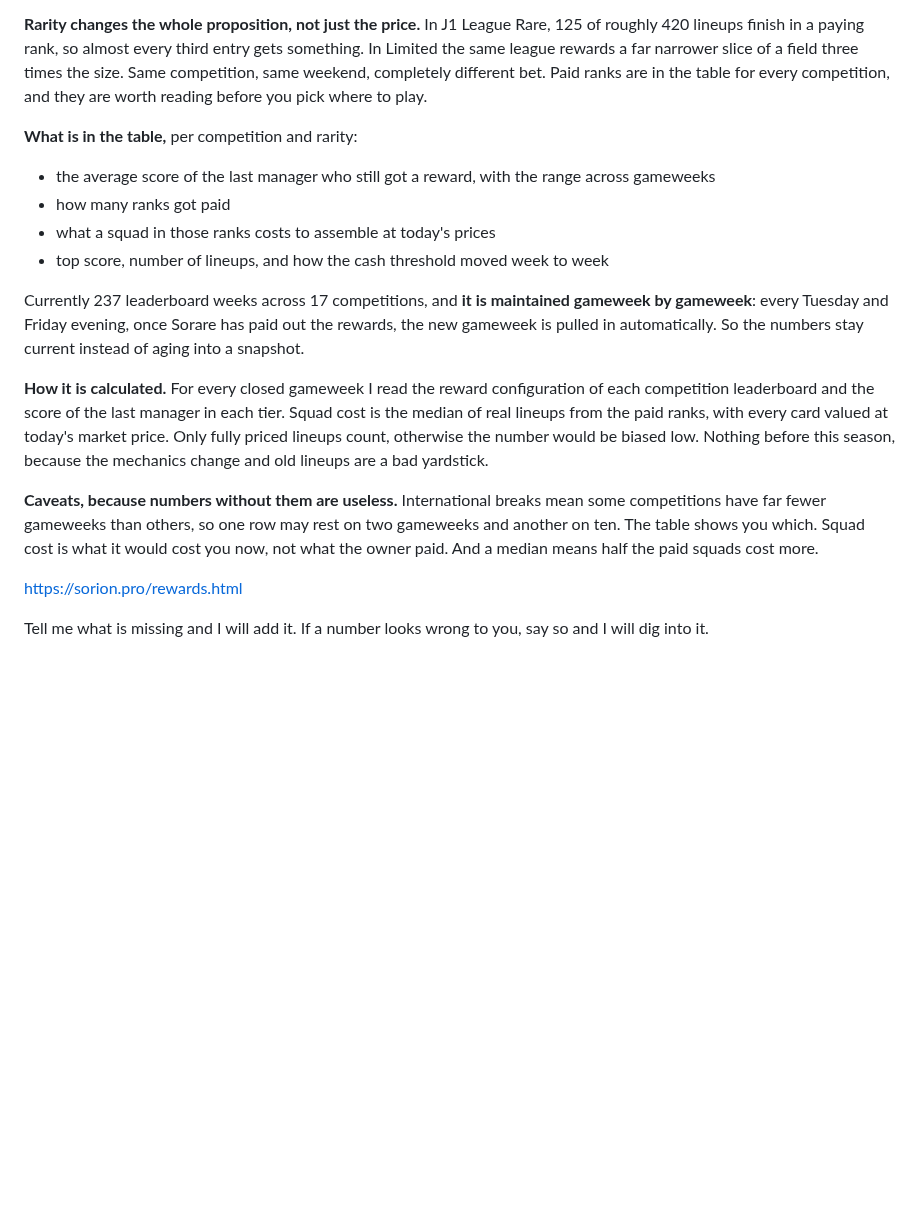
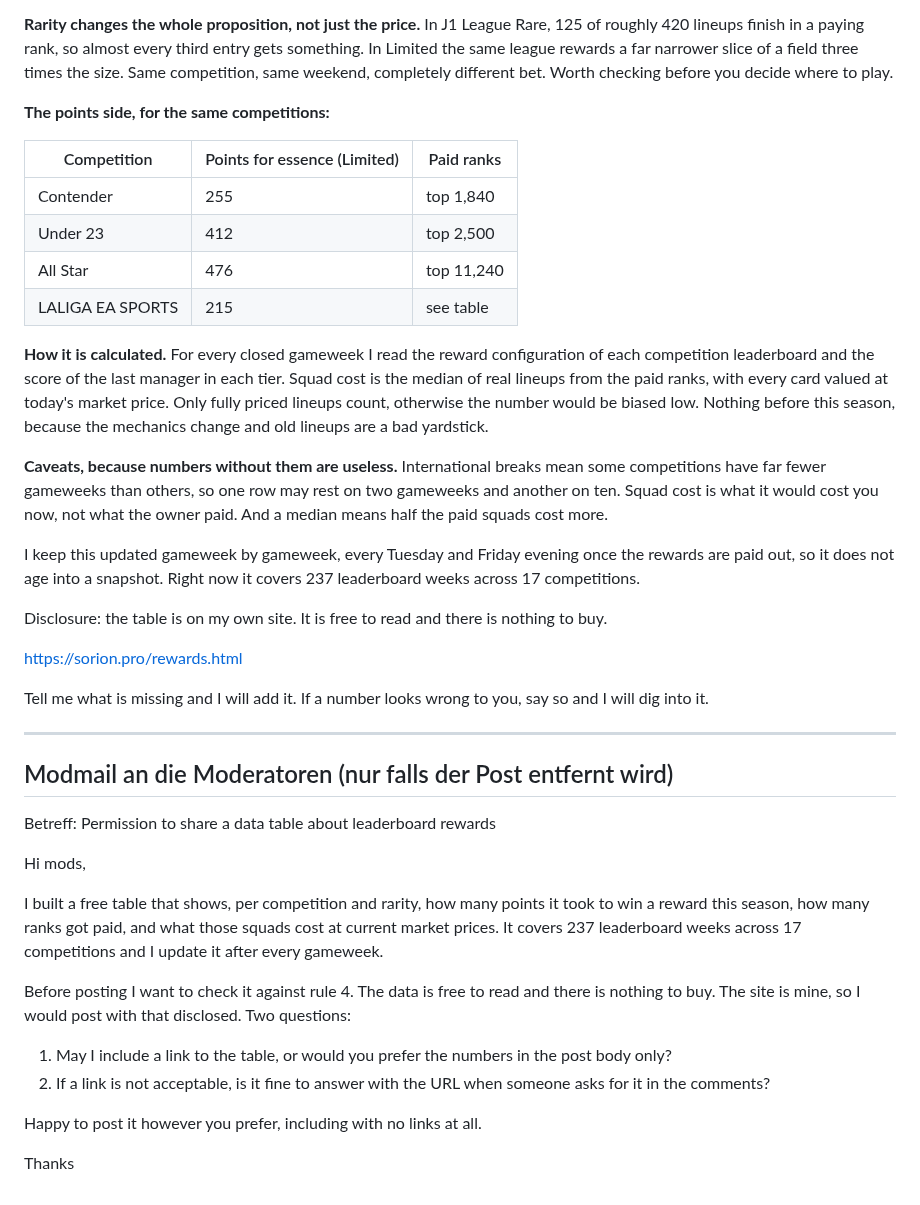
Before and after one commit to R3HR/sorion-updater, a Markdown page: docs/marketing/2026-09-08_reddit_leaderboards.md, the part around one of its changes. Rendered like a GitHub page; blank space fills up the shorter version.

Commit message:
Reddit-Post final: mit Link zur Tabelle, ohne Discord und Gutschein

```diff
--- a/docs/marketing/2026-09-08_reddit_leaderboards.md
+++ b/docs/marketing/2026-09-08_reddit_leaderboards.md
@@ -52,21 +49,17 @@ And those leagues keep playing through the European winter.
 **Rarity changes the whole proposition, not just the price.** In J1 League Rare, 125 of
 roughly 420 lineups finish in a paying rank, so almost every third entry gets something. In
 Limited the same league rewards a far narrower slice of a field three times the size. Same
-competition, same weekend, completely different bet. Paid ranks are in the table for every
-competition, and they are worth reading before you pick where to play.
+competition, same weekend, completely different bet. Worth checking before you decide where
+to play.
 
-**What is in the table,** per competition and rarity:
+**The points side, for the same competitions:**
 
-* the average score of the last manager who still got a reward, with the range across
-  gameweeks
-* how many ranks got paid
-* what a squad in those ranks costs to assemble at today's prices
-* top score, number of lineups, and how the cash threshold moved week to week
-
-Currently 237 leaderboard weeks across 17 competitions, and **it is maintained gameweek by
-gameweek**: every Tuesday and Friday evening, once Sorare has paid out the rewards, the new
-gameweek is pulled in automatically. So the numbers stay current instead of aging into a
-snapshot.
+| Competition | Points for essence (Limited) | Paid ranks |
+|---|---|---|
+| Contender | 255 | top 1,840 |
+| Under 23 | 412 | top 2,500 |
+| All Star | 476 | top 11,240 |
+| LALIGA EA SPORTS | 215 | see table |
 
 **How it is calculated.** For every closed gameweek I read the reward configuration of each
 competition leaderboard and the score of the last manager in each tier. Squad cost is the
@@ -76,10 +69,40 @@ this season, because the mechanics change and old lineups are a bad yardstick.
 
 **Caveats, because numbers without them are useless.** International breaks mean some
 competitions have far fewer gameweeks than others, so one row may rest on two gameweeks and
-another on ten. The table shows you which. Squad cost is what it would cost you now, not
-what the owner paid. And a median means half the paid squads cost more.
+another on ten. Squad cost is what it would cost you now, not what the owner paid. And a
+median means half the paid squads cost more.
+
+I keep this updated gameweek by gameweek, every Tuesday and Friday evening once the rewards
+are paid out, so it does not age into a snapshot. Right now it covers 237 leaderboard weeks
+across 17 competitions.
+
+Disclosure: the table is on my own site. It is free to read and there is nothing to buy.
 
 https://sorion.pro/rewards.html
 
 Tell me what is missing and I will add it. If a number looks wrong to you, say so and I will
 dig into it.
+
+---
+
+## Modmail an die Moderatoren (nur falls der Post entfernt wird)
+
+Betreff: Permission to share a data table about leaderboard rewards
+
+Hi mods,
+
+I built a free table that shows, per competition and rarity, how many points it took to win
+a reward this season, how many ranks got paid, and what those squads cost at current market
+prices. It covers 237 leaderboard weeks across 17 competitions and I update it after every
+gameweek.
+
+Before posting I want to check it against rule 4. The data is free to read and there is
+nothing to buy. The site is mine, so I would post with that disclosed. Two questions:
+
+1. May I include a link to the table, or would you prefer the numbers in the post body only?
+2. If a link is not acceptable, is it fine to answer with the URL when someone asks for it
+   in the comments?
+
+Happy to post it however you prefer, including with no links at all.
+
+Thanks
```
Also changed, not shown: other parts of docs/marketing/2026-09-08_reddit_leaderboards.md (+11 -14 lines), docs/marketing/2026-09-08_reddit_regel4.md (deleted, +0 -97 lines).
